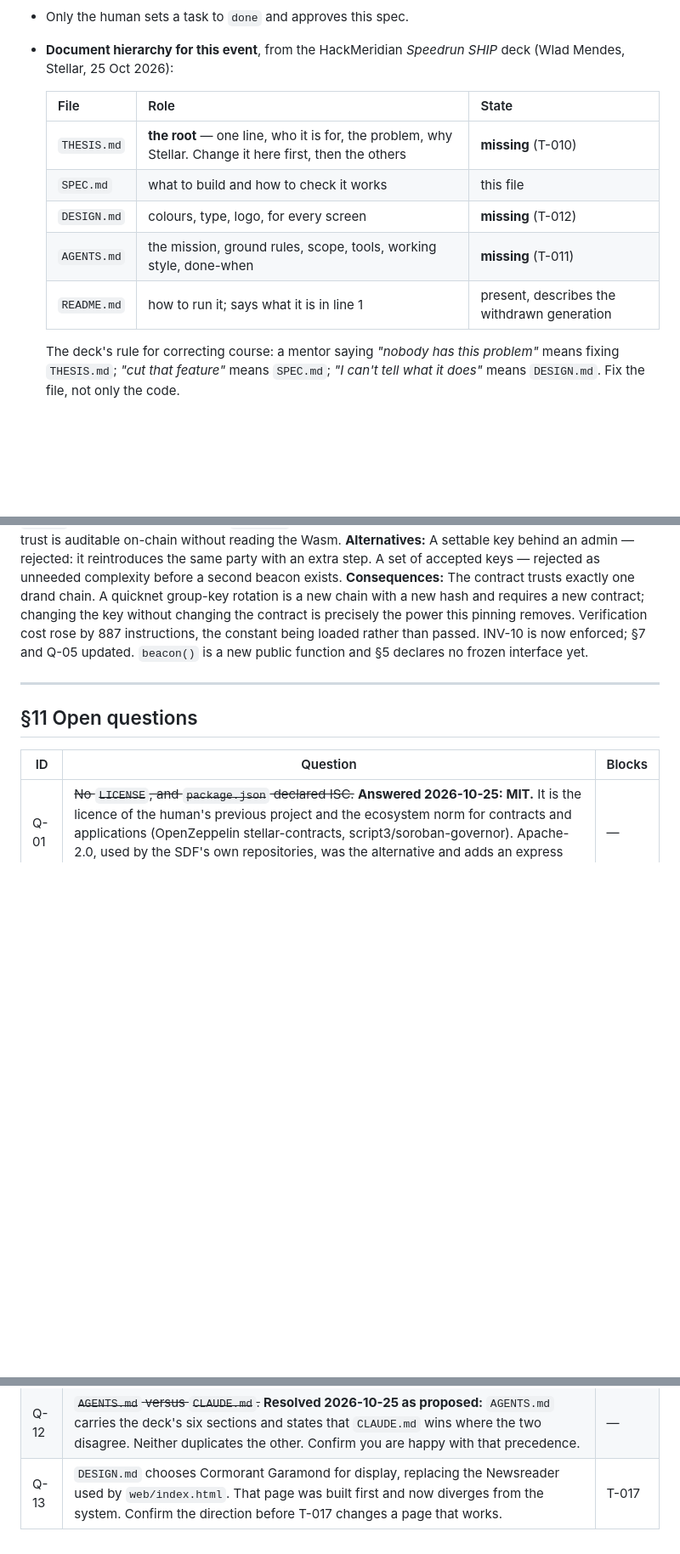
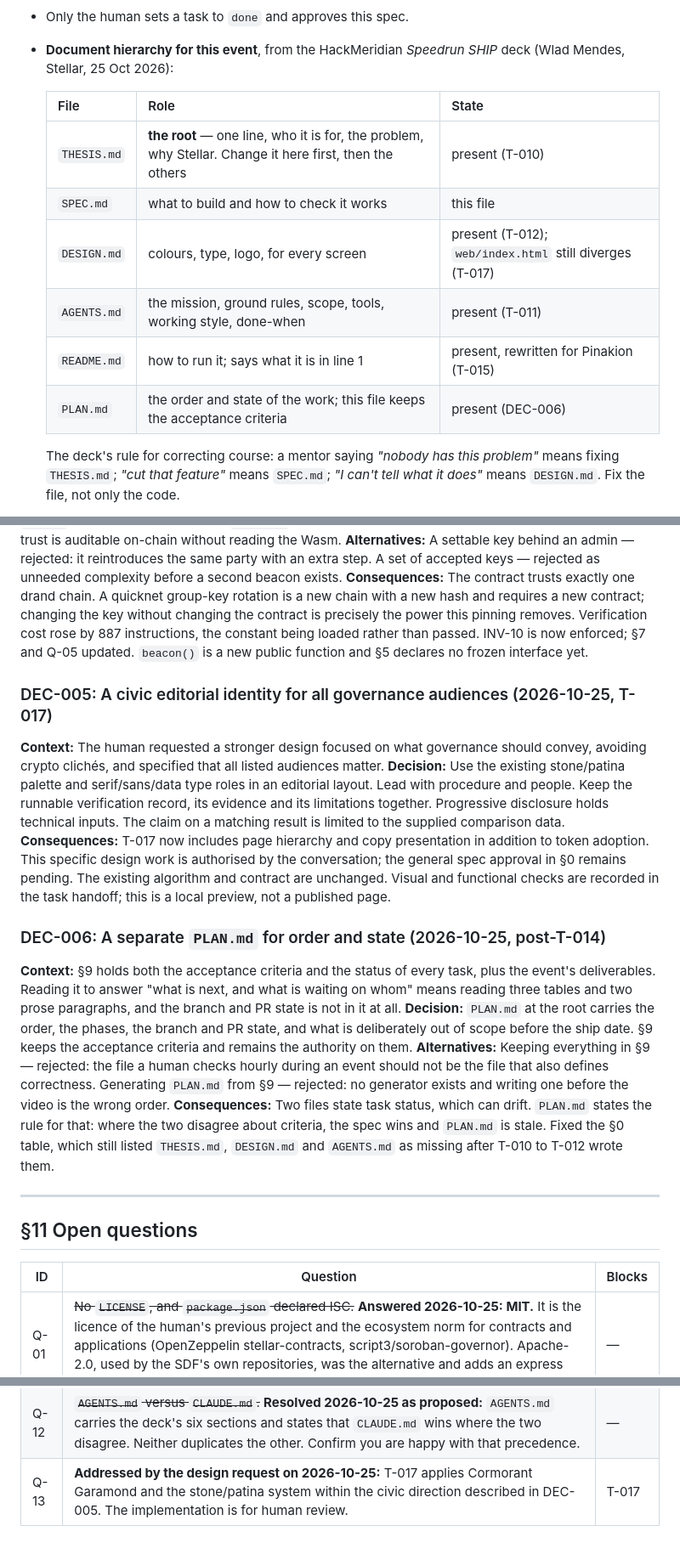
Before and after one commit to ThaisFReis/pinakion, a Markdown page: docs/SPEC.md, 3 parts joined by grey strips. Shown at 85% size. Drawn GitHub-style; blank space fills up the shorter version.

```diff
--- a/docs/SPEC.md
+++ b/docs/SPEC.md
@@ -14,11 +14,12 @@ Source of truth for this repository. Written by Bootstrap on 2026-10-25 from wha
 
   | File | Role | State |
   |---|---|---|
-  | `THESIS.md` | **the root** — one line, who it is for, the problem, why Stellar. Change it here first, then the others | **missing** (T-010) |
+  | `THESIS.md` | **the root** — one line, who it is for, the problem, why Stellar. Change it here first, then the others | present (T-010) |
   | `SPEC.md` | what to build and how to check it works | this file |
-  | `DESIGN.md` | colours, type, logo, for every screen | **missing** (T-012) |
-  | `AGENTS.md` | the mission, ground rules, scope, tools, working style, done-when | **missing** (T-011) |
-  | `README.md` | how to run it; says what it is in line 1 | present, describes the withdrawn generation |
+  | `DESIGN.md` | colours, type, logo, for every screen | present (T-012); `web/index.html` still diverges (T-017) |
+  | `AGENTS.md` | the mission, ground rules, scope, tools, working style, done-when | present (T-011) |
+  | `README.md` | how to run it; says what it is in line 1 | present, rewritten for Pinakion (T-015) |
+  | `PLAN.md` | the order and state of the work; this file keeps the acceptance criteria | present (DEC-006) |
 
   The deck's rule for correcting course: a mentor saying *"nobody has this problem"* means fixing `THESIS.md`; *"cut that feature"* means `SPEC.md`; *"I can't tell what it does"* means `DESIGN.md`. Fix the file, not only the code.
 - Project-specific additions to `CLAUDE.md`: none yet.
@@ -274,6 +279,17 @@ Statuses: `todo` → `doing` → `review` → `done` (human only), or `blocked`
 **Alternatives:** A settable key behind an admin — rejected: it reintroduces the same party with an extra step. A set of accepted keys — rejected as unneeded complexity before a second beacon exists.
 **Consequences:** The contract trusts exactly one drand chain. A quicknet group-key rotation is a new chain with a new hash and requires a new contract; changing the key without changing the contract is precisely the power this pinning removes. Verification cost rose by 887 instructions, the constant being loaded rather than passed. INV-10 is now enforced; §7 and Q-05 updated. `beacon()` is a new public function and §5 declares no frozen interface yet.
 
+### DEC-005: A civic editorial identity for all governance audiences (2026-10-25, T-017)
+**Context:** The human requested a stronger design focused on what governance should convey, avoiding crypto clichés, and specified that all listed audiences matter.
+**Decision:** Use the existing stone/patina palette and serif/sans/data type roles in an editorial layout. Lead with procedure and people. Keep the runnable verification record, its evidence and its limitations together. Progressive disclosure holds technical inputs. The claim on a matching result is limited to the supplied comparison data.
+**Consequences:** T-017 now includes page hierarchy and copy presentation in addition to token adoption. This specific design work is authorised by the conversation; the general spec approval in §0 remains pending. The existing algorithm and contract are unchanged. Visual and functional checks are recorded in the task handoff; this is a local preview, not a published page.
+
+### DEC-006: A separate `PLAN.md` for order and state (2026-10-25, post-T-014)
+**Context:** §9 holds both the acceptance criteria and the status of every task, plus the event's deliverables. Reading it to answer "what is next, and what is waiting on whom" means reading three tables and two prose paragraphs, and the branch and PR state is not in it at all.
+**Decision:** `PLAN.md` at the root carries the order, the phases, the branch and PR state, and what is deliberately out of scope before the ship date. §9 keeps the acceptance criteria and remains the authority on them.
+**Alternatives:** Keeping everything in §9 — rejected: the file a human checks hourly during an event should not be the file that also defines correctness. Generating `PLAN.md` from §9 — rejected: no generator exists and writing one before the video is the wrong order.
+**Consequences:** Two files state task status, which can drift. `PLAN.md` states the rule for that: where the two disagree about criteria, the spec wins and `PLAN.md` is stale. Fixed the §0 table, which still listed `THESIS.md`, `DESIGN.md` and `AGENTS.md` as missing after T-010 to T-012 wrote them.
+
 ---
 
 ## §11 Open questions
@@ -292,4 +308,4 @@ Statuses: `todo` → `doing` → `review` → `done` (human only), or `blocked`
 | Q-10 | ~~What is the one line?~~ **Answered 2026-10-25:** *"Verifiable jury selection for governance on Stellar."* Seven words, in the deck's own shape — category plus where. *"Nobody chooses who judges you."* is kept as the guarantee: it opens the pitch and sits under the landing hero, but it is not the one-liner, because it does not say what the thing is. | — |
 | Q-11 | Which track and which category is the submission? The eligibility question raised in the human's own research — Genesis describes itself as for builders with limited Stellar experience, and the human has a previously awarded Soroban contract — was never answered by the organisers. | T-009 |
 | Q-12 | ~~`AGENTS.md` versus `CLAUDE.md`.~~ **Resolved 2026-10-25 as proposed:** `AGENTS.md` carries the deck's six sections and states that `CLAUDE.md` wins where the two disagree. Neither duplicates the other. Confirm you are happy with that precedence. | — |
-| Q-13 | `DESIGN.md` chooses Cormorant Garamond for display, replacing the Newsreader used by `web/index.html`. That page was built first and now diverges from the system. Confirm the direction before T-017 changes a page that works. | T-017 |
+| Q-13 | **Addressed by the design request on 2026-10-25:** T-017 applies Cormorant Garamond and the stone/patina system within the civic direction described in DEC-005. The implementation is for human review. | T-017 |
```
Also changed, not shown: other parts of docs/SPEC.md (+5 -1 lines), PLAN.md (added, +146 -0 lines), README.md (+1 -0 lines).
